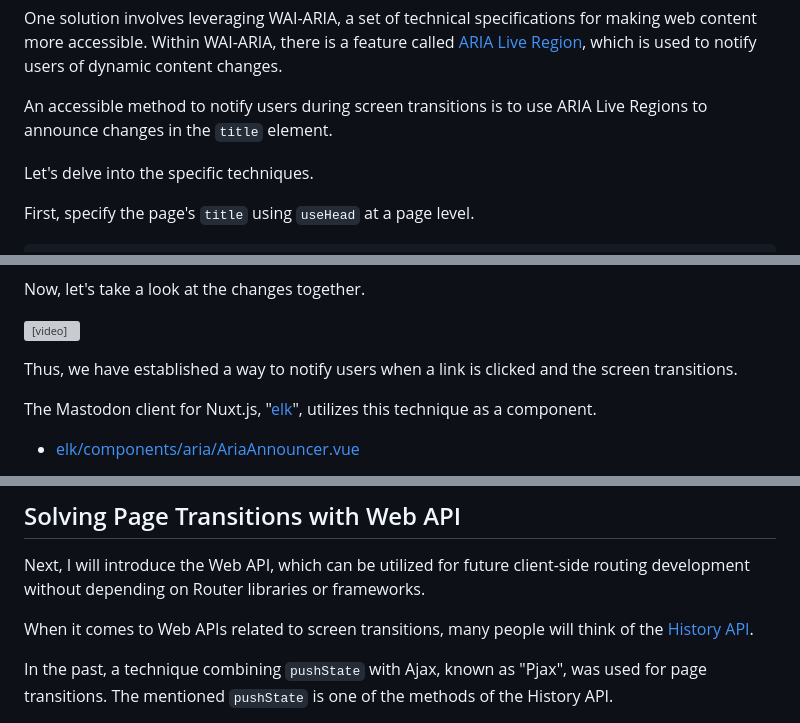
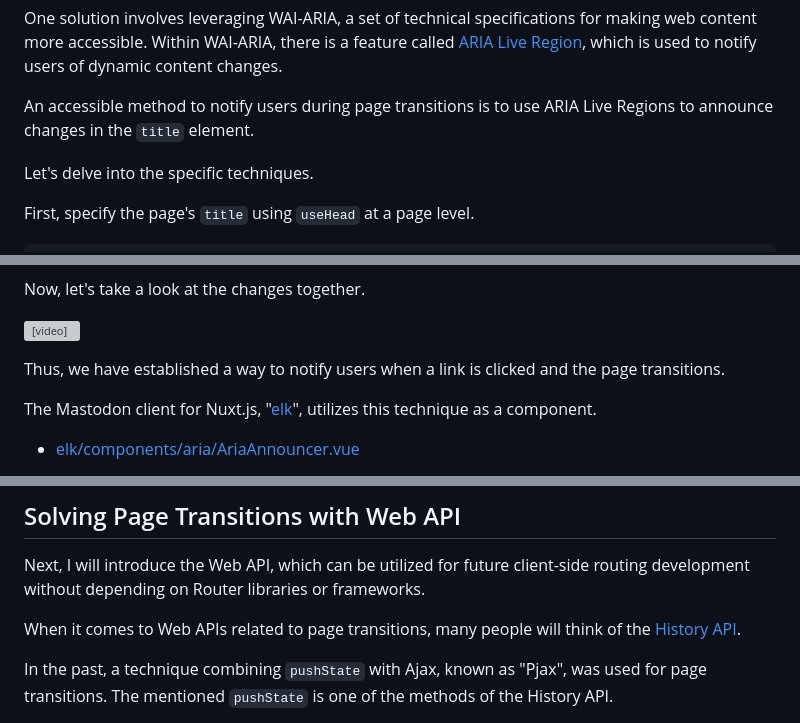
Before and after one commit to yamanoku/vuefes-japan-2023, a Markdown page: pages/en.md, 3 parts joined by grey strips. GitHub-like rendering; grey boxes are pictures that could not be loaded.

```diff
--- a/pages/en.md
+++ b/pages/en.md
@@ -150,7 +150,7 @@ How can we circumvent this issue?
 
 One solution involves leveraging WAI-ARIA, a set of technical specifications for making web content more accessible. Within WAI-ARIA, there is a feature called [ARIA Live Region](https://developer.mozilla.org/en-US/docs/Web/Accessibility/ARIA/ARIA_Live_Regions), which is used to notify users of dynamic content changes.
 
-An accessible method to notify users during screen transitions is to use ARIA Live Regions to announce changes in the `title` element.
+An accessible method to notify users during page transitions is to use ARIA Live Regions to announce changes in the `title` element.
 
 Let's delve into the specific techniques.
 
@@ -224,7 +224,7 @@ Now, let's take a look at the changes together.
 
 <video src="../videos/demo-movie-02.mov" controls style="width: 100%; border: 1px solid var(--y-image-border-color);"></video>
 
-Thus, we have established a way to notify users when a link is clicked and the screen transitions.
+Thus, we have established a way to notify users when a link is clicked and the page transitions.
 
 The Mastodon client for Nuxt.js, "[elk](https://github.com/elk-zone/elk)", utilizes this technique as a component.
 
@@ -385,7 +385,7 @@ That concludes our discussion on accessibility in page transitions with Nuxt.js.
 
 Next, I will introduce the Web API, which can be utilized for future client-side routing development without depending on Router libraries or frameworks.
 
-When it comes to Web APIs related to screen transitions, many people will think of the [History API](https://developer.mozilla.org/en-US/docs/Web/API/History_API).
+When it comes to Web APIs related to page transitions, many people will think of the [History API](https://developer.mozilla.org/en-US/docs/Web/API/History_API).
 
 In the past, a technique combining `pushState` with Ajax, known as "Pjax", was used for page transitions. The mentioned `pushState` is one of the methods of the History API.
 
```
Also changed, not shown: other parts of pages/en.md (+7 -7 lines).
